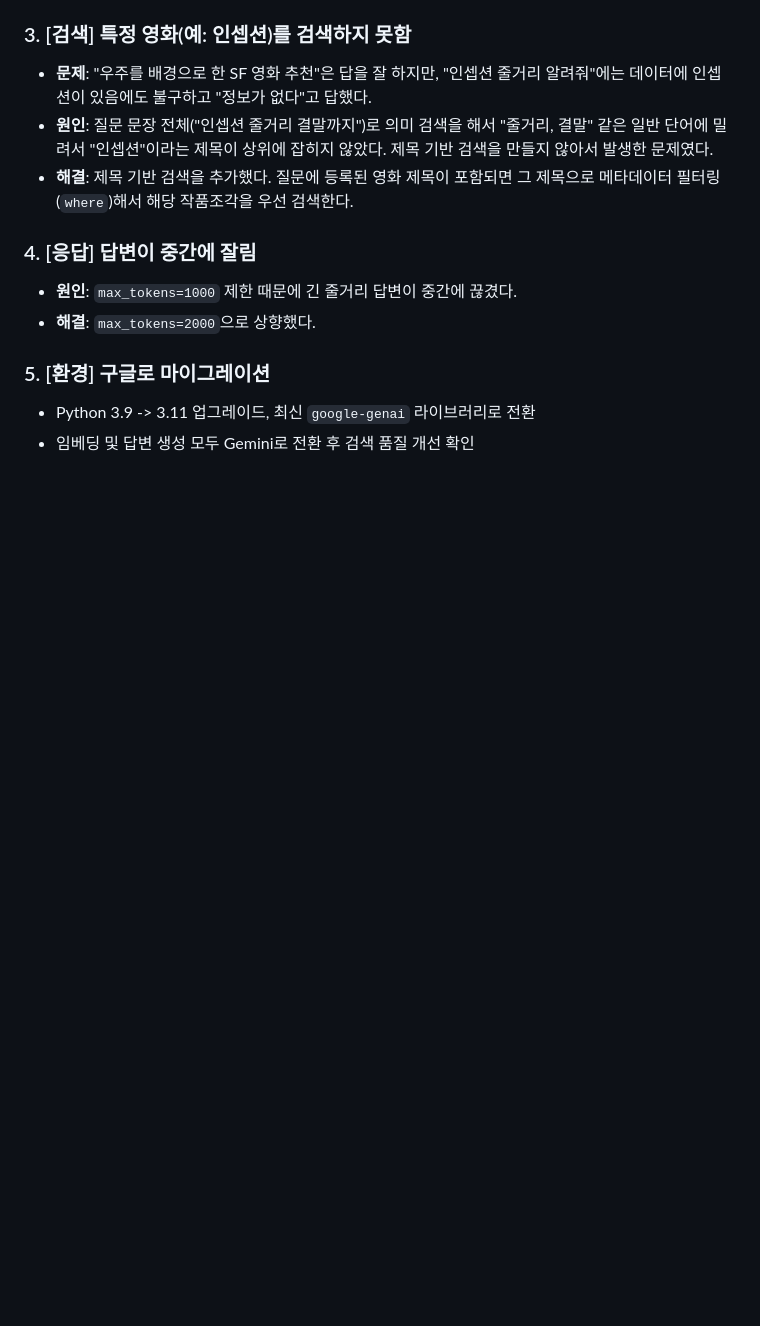
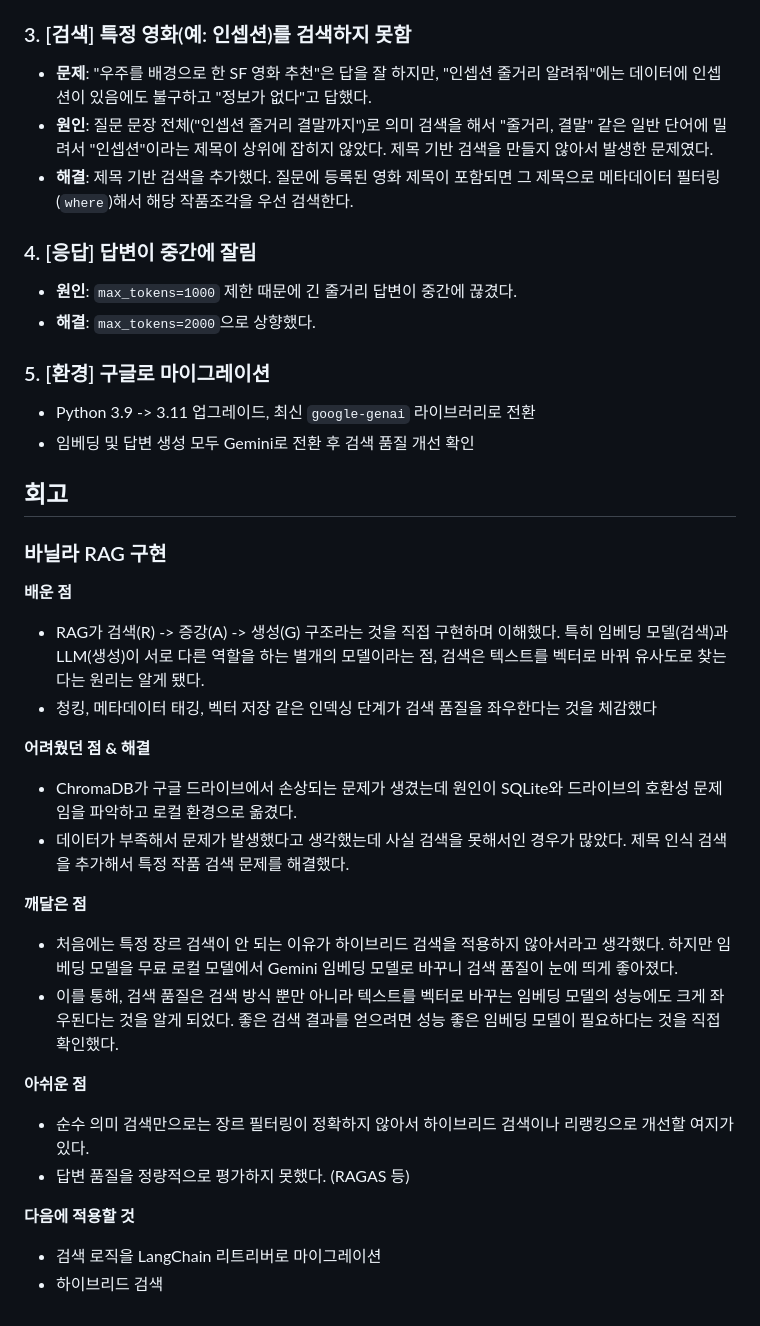
Before and after one commit to 100-hours-a-week/KTB4-Sophia-AI, a Markdown page: movie_rag_chatbot/README.md, the part around the change. Rendered like a GitHub page; blank space fills up the shorter version.

Commit message:
docs: 바닐라 RAG 회고 추가

```diff
--- a/movie_rag_chatbot/README.md
+++ b/movie_rag_chatbot/README.md
@@ -65,3 +65,29 @@
 ### 5. [환경] 구글로 마이그레이션
 - Python 3.9 -> 3.11 업그레이드, 최신 `google-genai` 라이브러리로 전환
 - 임베딩 및 답변 생성 모두 Gemini로 전환 후 검색 품질 개선 확인
+
+## 회고
+
+### 바닐라 RAG 구현
+
+**배운 점**
+- RAG가 검색(R) -> 증강(A) -> 생성(G) 구조라는 것을 직접 구현하며 이해했다.
+    특히 임베딩 모델(검색)과 LLM(생성)이 서로 다른 역할을 하는 별개의 모델이라는 점, 검색은 텍스트를 벡터로 바꿔 유사도로 찾는다는 원리는 알게 됐다.
+- 청킹, 메타데이터 태깅, 벡터 저장 같은 인덱싱 단계가 검색 품질을 좌우한다는 것을 체감했다
+
+**어려웠던 점 & 해결**
+- ChromaDB가 구글 드라이브에서 손상되는 문제가 생겼는데 원인이 SQLite와 드라이브의 호환성 문제임을 파악하고 로컬 환경으로 옮겼다.
+- 데이터가 부족해서 문제가 발생했다고 생각했는데 사실 검색을 못해서인 경우가 많았다.
+    제목 인식 검색을 추가해서 특정 작품 검색 문제를 해결했다.
+
+**깨달은 점**
+- 처음에는 특정 장르 검색이 안 되는 이유가 하이브리드 검색을 적용하지 않아서라고 생각했다. 하지만 임베딩 모델을 무료 로컬 모델에서 Gemini 임베딩 모델로 바꾸니 검색 품질이 눈에 띄게 좋아졌다.
+- 이를 통해, 검색 품질은 검색 방식 뿐만 아니라 텍스트를 벡터로 바꾸는 임베딩 모델의 성능에도 크게 좌우된다는 것을 알게 되었다. 좋은 검색 결과를 얻으려면 성능 좋은 임베딩 모델이 필요하다는 것을 직접 확인했다.
+
+**아쉬운 점**
+- 순수 의미 검색만으로는 장르 필터링이 정확하지 않아서 하이브리드 검색이나 리랭킹으로 개선할 여지가 있다.
+- 답변 품질을 정량적으로 평가하지 못했다. (RAGAS 등)
+
+**다음에 적용할 것**
+- 검색 로직을 LangChain 리트리버로 마이그레이션
+- 하이브리드 검색
```
